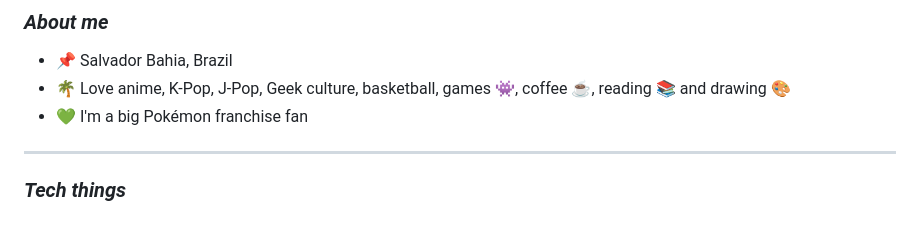
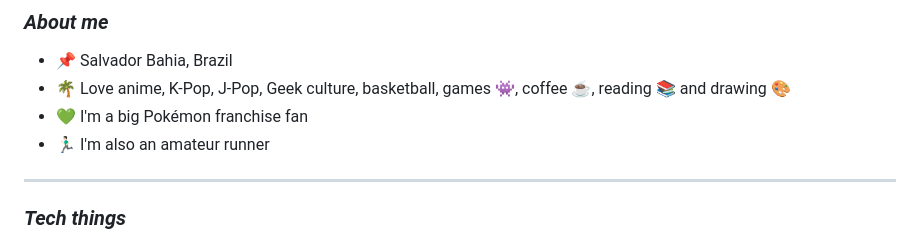
Before and after one commit to feliperfdev/feliperfdev, a Markdown page: README.md, the part around the change. GitHub-like rendering.

```diff
--- a/README.md
+++ b/README.md
@@ -13,6 +13,7 @@ Greetings! I'm Felipe, 22 y.o, I have a deep passion for astrophysics, computer
 - 📌 Salvador Bahia, Brazil
 - 🌴 Love anime, K-Pop, J-Pop, Geek culture, basketball, games 👾, coffee ☕, reading 📚 and drawing 🎨
 - 💚 I'm a big Pokémon franchise fan
+- 🏃🏻‍♂️ I'm also an amateur runner
 
 ---
 
```
